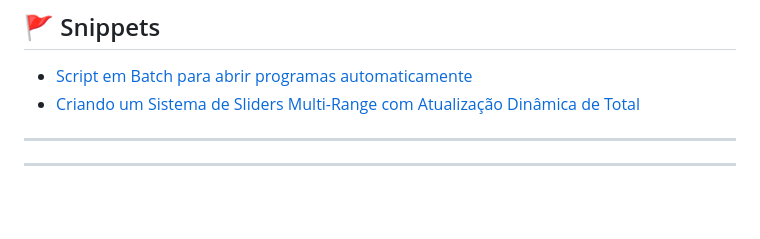
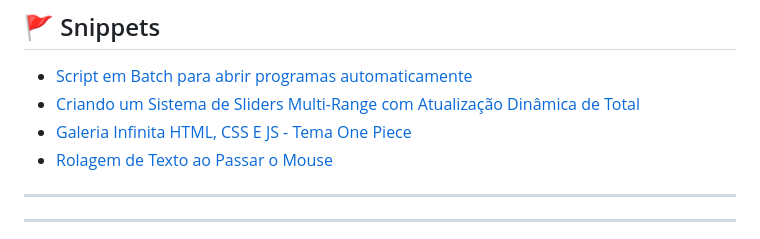
Before and after one commit to HugoHendrix/CodeWiki, a Markdown page: README.md, the part around one of its changes. Drawn GitHub-style; blank space fills up the shorter version.

```diff
--- a/README.md
+++ b/README.md
@@ -72,6 +72,8 @@ Dicas, Trechos de Código e Boas Práticas — The Design.dev Crew
 
 - [Script em Batch para abrir programas automaticamente](Snippets/turn-on.md)
 - [Criando um Sistema de Sliders Multi-Range com Atualização Dinâmica de Total](Snippets/sliders-multi-range.md)
+- [Galeria Infinita HTML, CSS E JS - Tema One Piece](Snippets/galeria-infinita.md)
+- [Rolagem de Texto ao Passar o Mouse](rolagem-texto.md)
 
 ---
 
```
Also changed, not shown: other parts of README.md (+1 -1 lines).
